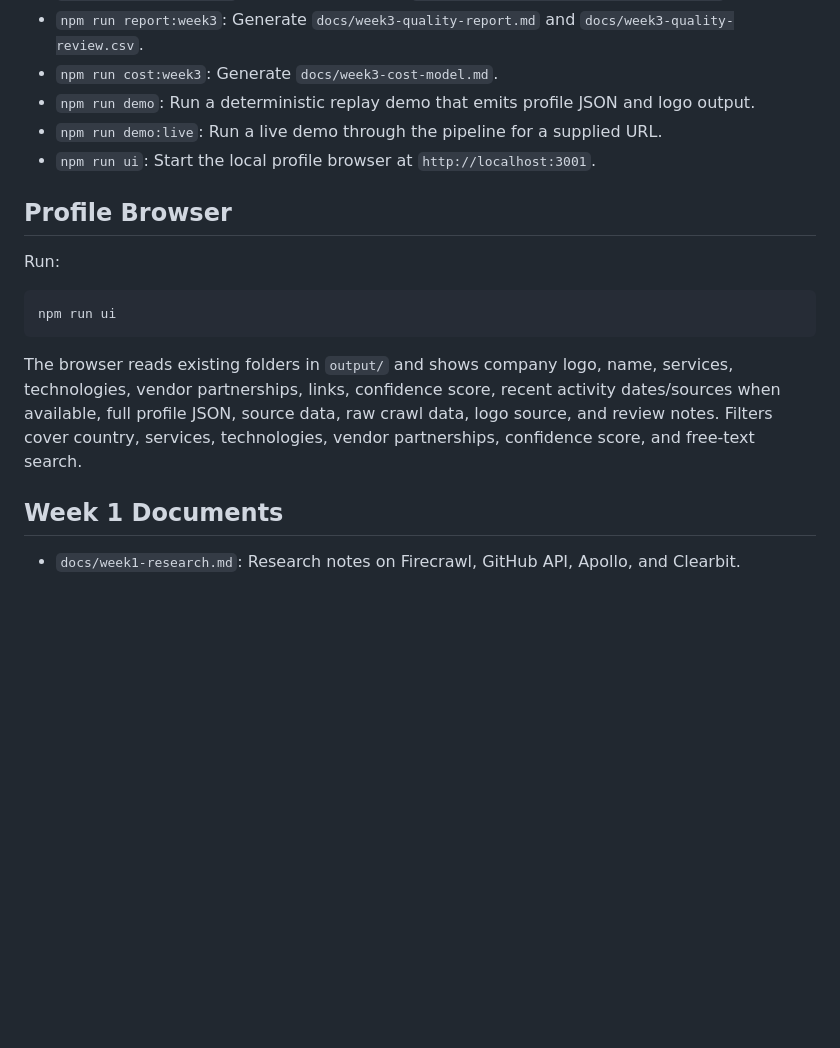
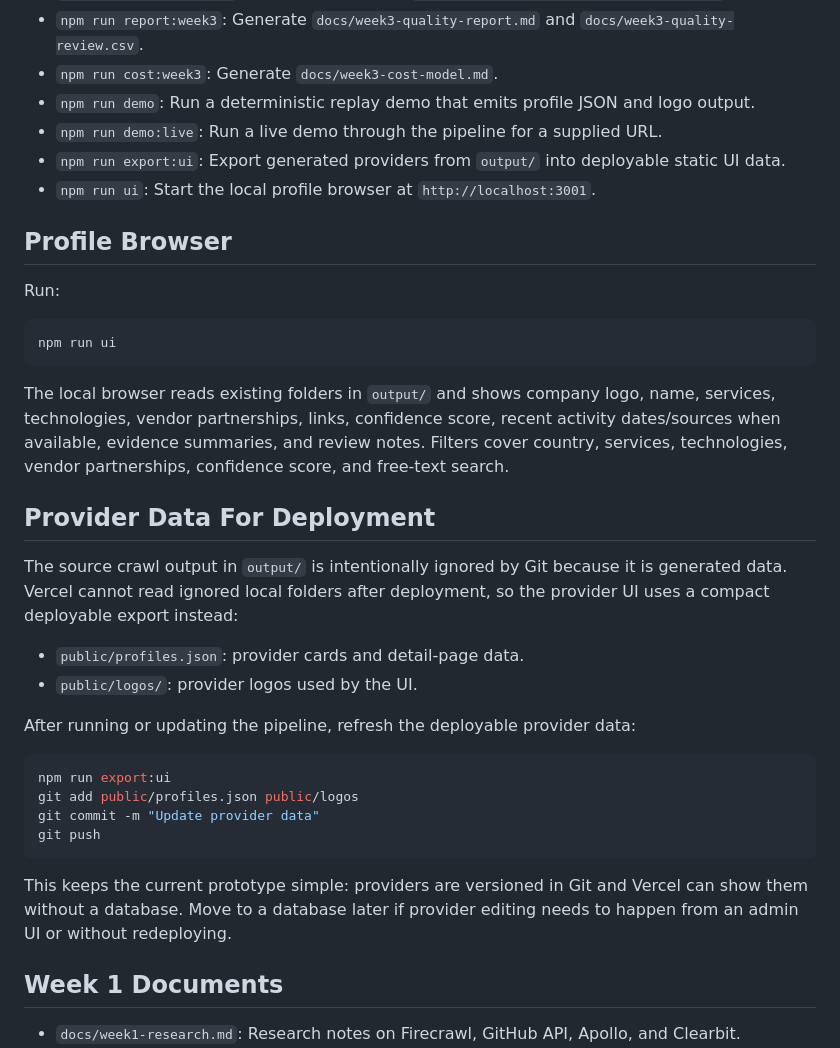
Before and after one commit to thegogrow/rocket-scrape-agent, a Markdown page: README.md, the part around the change. GitHub-like rendering; blank space fills up the shorter version.

Commit message:
Document provider data export workflow

````diff
--- a/README.md
+++ b/README.md
@@ -71,6 +71,7 @@ Node.js pipeline for crawling Rocket Engineers provider websites, storing raw cr
 - `npm run cost:week3`: Generate `docs/week3-cost-model.md`.
 - `npm run demo`: Run a deterministic replay demo that emits profile JSON and logo output.
 - `npm run demo:live`: Run a live demo through the pipeline for a supplied URL.
+- `npm run export:ui`: Export generated providers from `output/` into deployable static UI data.
 - `npm run ui`: Start the local profile browser at `http://localhost:3001`.
 
 ## Profile Browser
@@ -81,7 +82,25 @@ Run:
 npm run ui
 ```
 
-The browser reads existing folders in `output/` and shows company logo, name, services, technologies, vendor partnerships, links, confidence score, recent activity dates/sources when available, full profile JSON, source data, raw crawl data, logo source, and review notes. Filters cover country, services, technologies, vendor partnerships, confidence score, and free-text search.
+The local browser reads existing folders in `output/` and shows company logo, name, services, technologies, vendor partnerships, links, confidence score, recent activity dates/sources when available, evidence summaries, and review notes. Filters cover country, services, technologies, vendor partnerships, confidence score, and free-text search.
+
+## Provider Data For Deployment
+
+The source crawl output in `output/` is intentionally ignored by Git because it is generated data. Vercel cannot read ignored local folders after deployment, so the provider UI uses a compact deployable export instead:
+
+- `public/profiles.json`: provider cards and detail-page data.
+- `public/logos/`: provider logos used by the UI.
+
+After running or updating the pipeline, refresh the deployable provider data:
+
+```bash
+npm run export:ui
+git add public/profiles.json public/logos
+git commit -m "Update provider data"
+git push
+```
+
+This keeps the current prototype simple: providers are versioned in Git and Vercel can show them without a database. Move to a database later if provider editing needs to happen from an admin UI or without redeploying.
 
 ## Week 1 Documents
 
````
